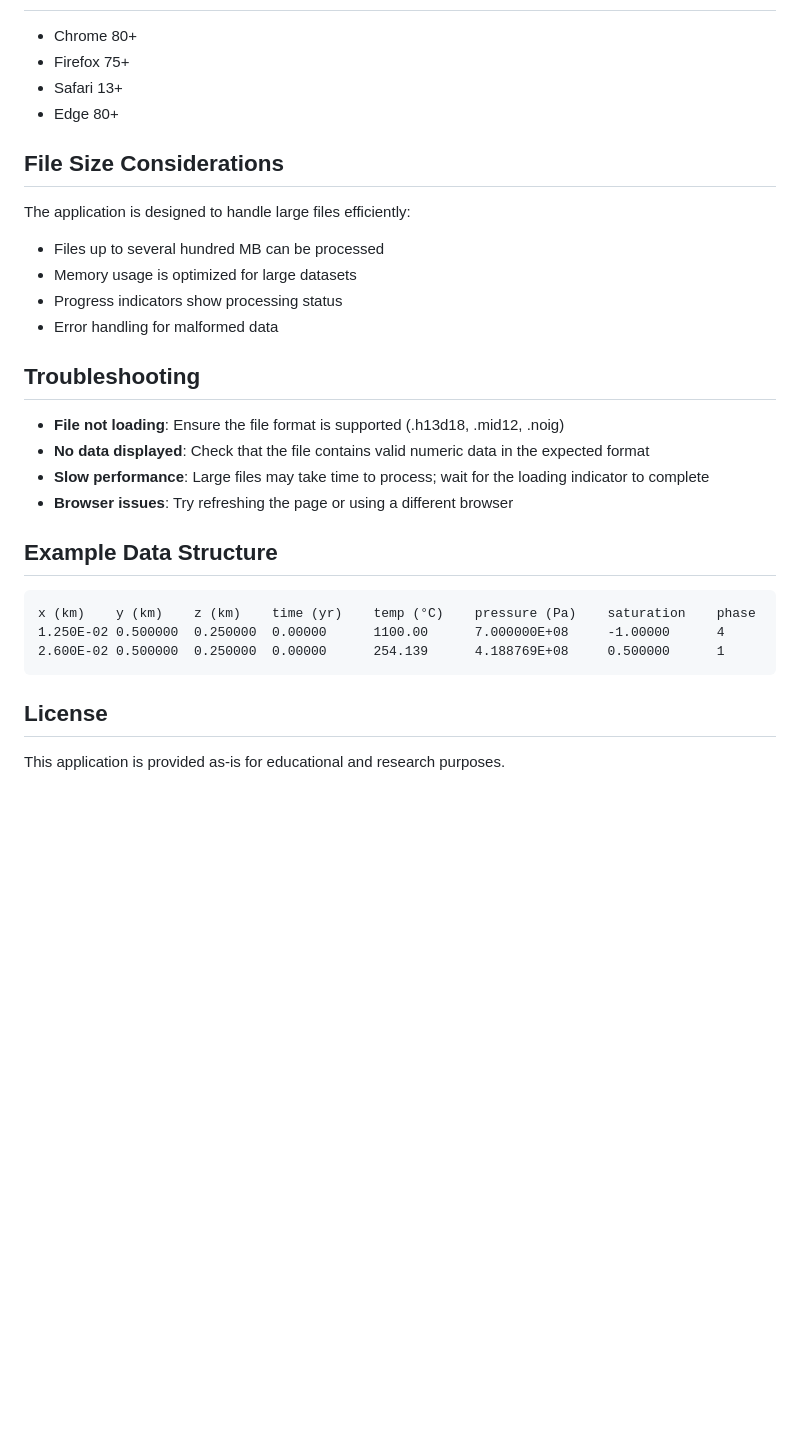
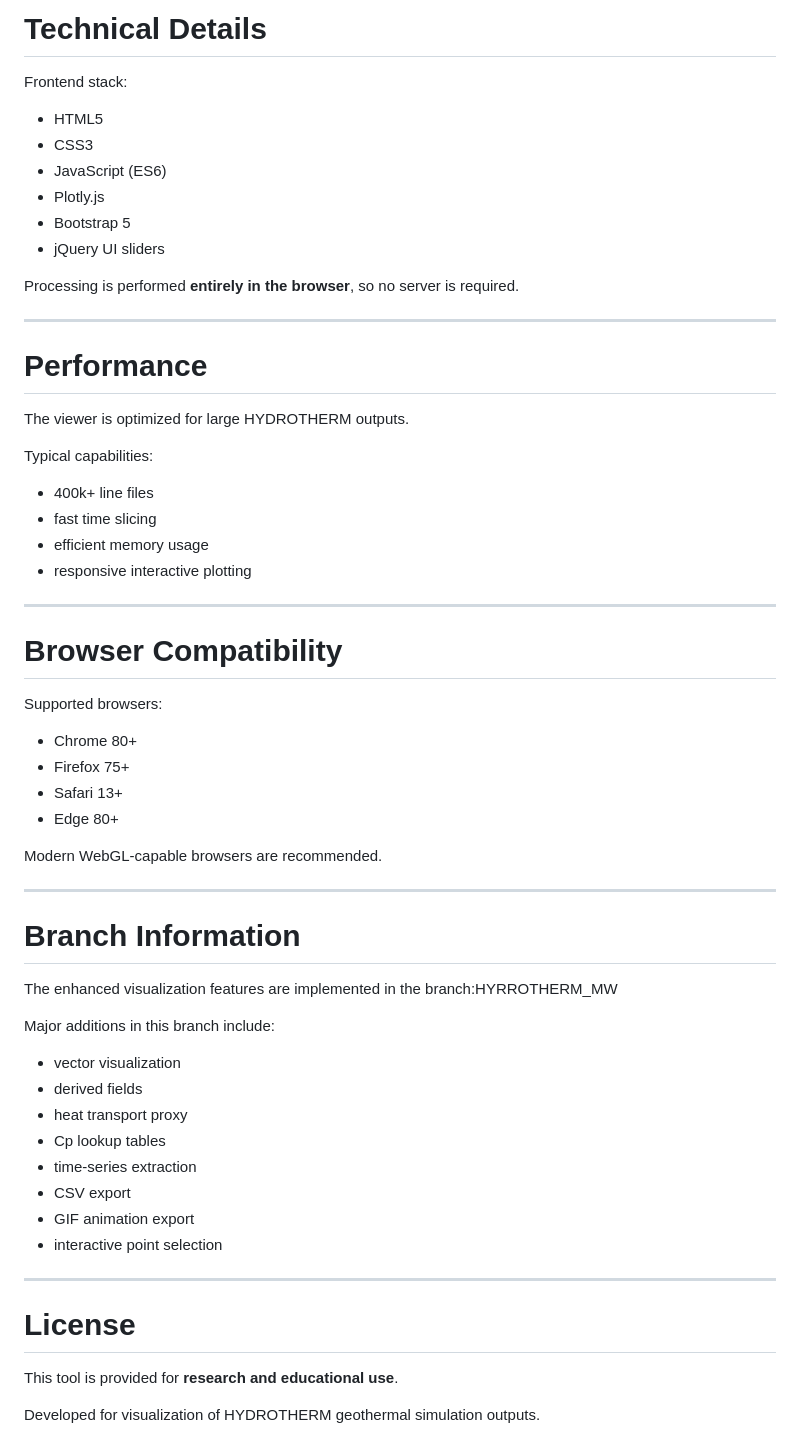
Before and after one commit to tectonic-hydrology/HYDROTHERM, a Markdown page: README.md, the part around one of its changes. Rendered like a GitHub page; blank space fills up the shorter version.

Commit message:
Revise README for improved documentation and features
Updated README to enhance clarity and detail of features, usage instructions, and technical specifications.

````diff
--- a/README.md
+++ b/README.md
@@ -50,33 +175,64 @@ The application expects data files with the following structure:
+# Technical Details
+
+Frontend stack:
+
+- HTML5
+- CSS3
+- JavaScript (ES6)
+- Plotly.js
+- Bootstrap 5
+- jQuery UI sliders
+
+Processing is performed **entirely in the browser**, so no server is required.
+
+---
+
+# Performance
+
+The viewer is optimized for large HYDROTHERM outputs.
+
+Typical capabilities:
+
+- 400k+ line files
+- fast time slicing
+- efficient memory usage
+- responsive interactive plotting
+
+---
+
+# Browser Compatibility
+
+Supported browsers:
 
 - Chrome 80+
 - Firefox 75+
 - Safari 13+
 - Edge 80+
 
-## File Size Considerations
+Modern WebGL-capable browsers are recommended.
 
-The application is designed to handle large files efficiently:
+---
 
-- Files up to several hundred MB can be processed
-- Memory usage is optimized for large datasets
-- Progress indicators show processing status
-- Error handling for malformed data
+# Branch Information
 
-## Troubleshooting
+The enhanced visualization features are implemented in the branch:HYRROTHERM_MW
 
-- **File not loading**: Ensure the file format is supported (.h13d18, .mid12, .noig)
-- **No data displayed**: Check that the file contains valid numeric data in the expected format
-- **Slow performance**: Large files may take time to process; wait for the loading indicator to complete
-- **Browser issues**: Try refreshing the page or using a different browser
 
-## Example Data Structure
+Major additions in this branch include:
 
-```
-x (km)    y (km)    z (km)    time (yr)    temp (°C)    pressure (Pa)    saturation    phase
-1.250E-02 0.500000  0.250000  0.00000      1100.00      7.000000E+08     -1.00000      4
-2.600E-02 0.500000  0.250000  0.00000      254.139      4.188769E+08     0.500000      1
-```
+- vector visualization
+- derived fields
+- heat transport proxy
+- Cp lookup tables
+- time-series extraction
+- CSV export
+- GIF animation export
+- interactive point selection
 
-## License
+---
 
-This application is provided as-is for educational and research purposes.
+# License
+
+This tool is provided for **research and educational use**.
+
+Developed for visualization of HYDROTHERM geothermal simulation outputs.
````
Also changed, not shown: other parts of README.md (+159 -34 lines).
